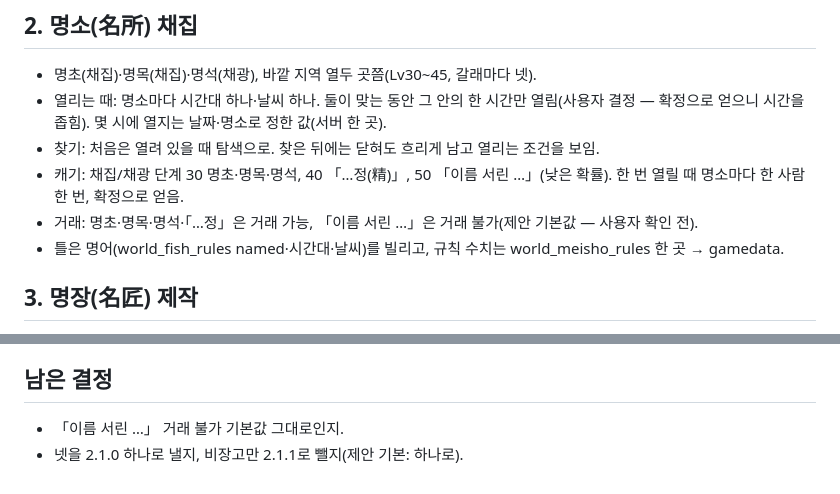
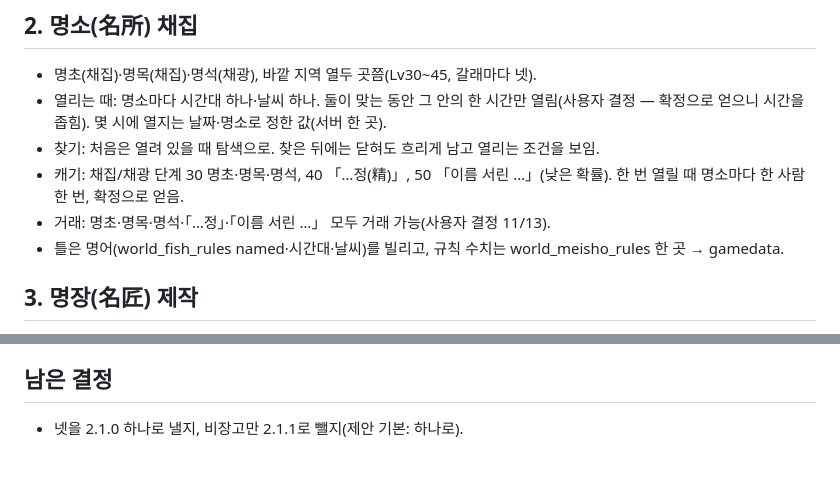
Before and after one commit to diankim/yahanguk, a Markdown page: supabase/gen_210/plan.md, 2 parts joined by grey strips. GitHub-like rendering.

Commit message:
2.1.0 기획: 명소 재료는 모두 거래 가능
Co-Authored-By: Claude Opus 5.5 <noreply@anthropic.com>
Claude-Session: https://claude.ai/code/session_01XqTB31AU6Y47JwoPr7EMgE

```diff
--- a/supabase/gen_210/plan.md
+++ b/supabase/gen_210/plan.md
@@ -29,7 +29,7 @@
 - 열리는 때: 명소마다 시간대 하나·날씨 하나. 둘이 맞는 동안 그 안의 한 시간만 열림(사용자 결정 — 확정으로 얻으니 시간을 좁힘). 몇 시에 열지는 날짜·명소로 정한 값(서버 한 곳).
 - 찾기: 처음은 열려 있을 때 탐색으로. 찾은 뒤에는 닫혀도 흐리게 남고 열리는 조건을 보임.
 - 캐기: 채집/채광 단계 30 명초·명목·명석, 40 「…정(精)」, 50 「이름 서린 …」(낮은 확률). 한 번 열릴 때 명소마다 한 사람 한 번, 확정으로 얻음.
-- 거래: 명초·명목·명석·「…정」은 거래 가능, 「이름 서린 …」은 거래 불가(제안 기본값 — 사용자 확인 전).
+- 거래: 명초·명목·명석·「…정」·「이름 서린 …」 모두 거래 가능(사용자 결정 11/13).
 - 틀은 명어(world_fish_rules named·시간대·날씨)를 빌리고, 규칙 수치는 world_meisho_rules 한 곳 → gamedata.
 
 ## 3. 명장(名匠) 제작
@@ -51,5 +51,4 @@
 
 ## 남은 결정
 
-- 「이름 서린 …」 거래 불가 기본값 그대로인지.
 - 넷을 2.1.0 하나로 낼지, 비장고만 2.1.1로 뺄지(제안 기본: 하나로).
```
